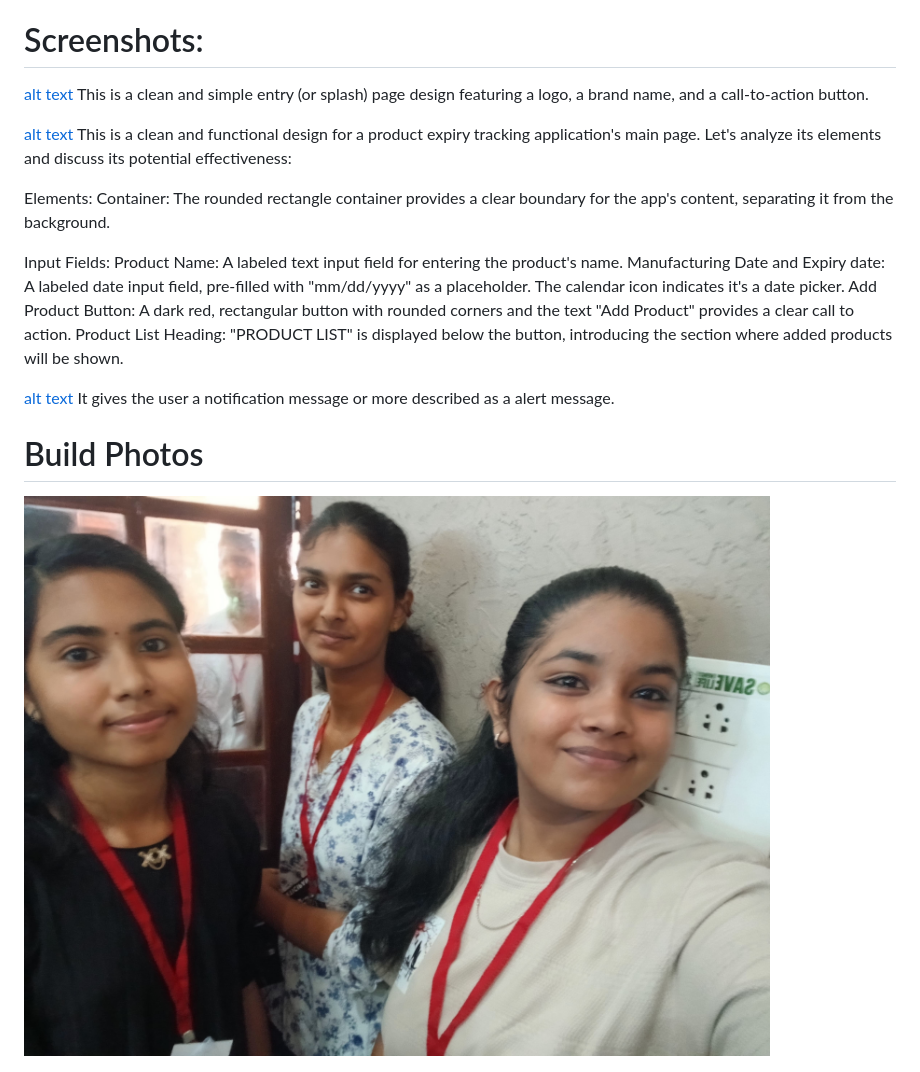
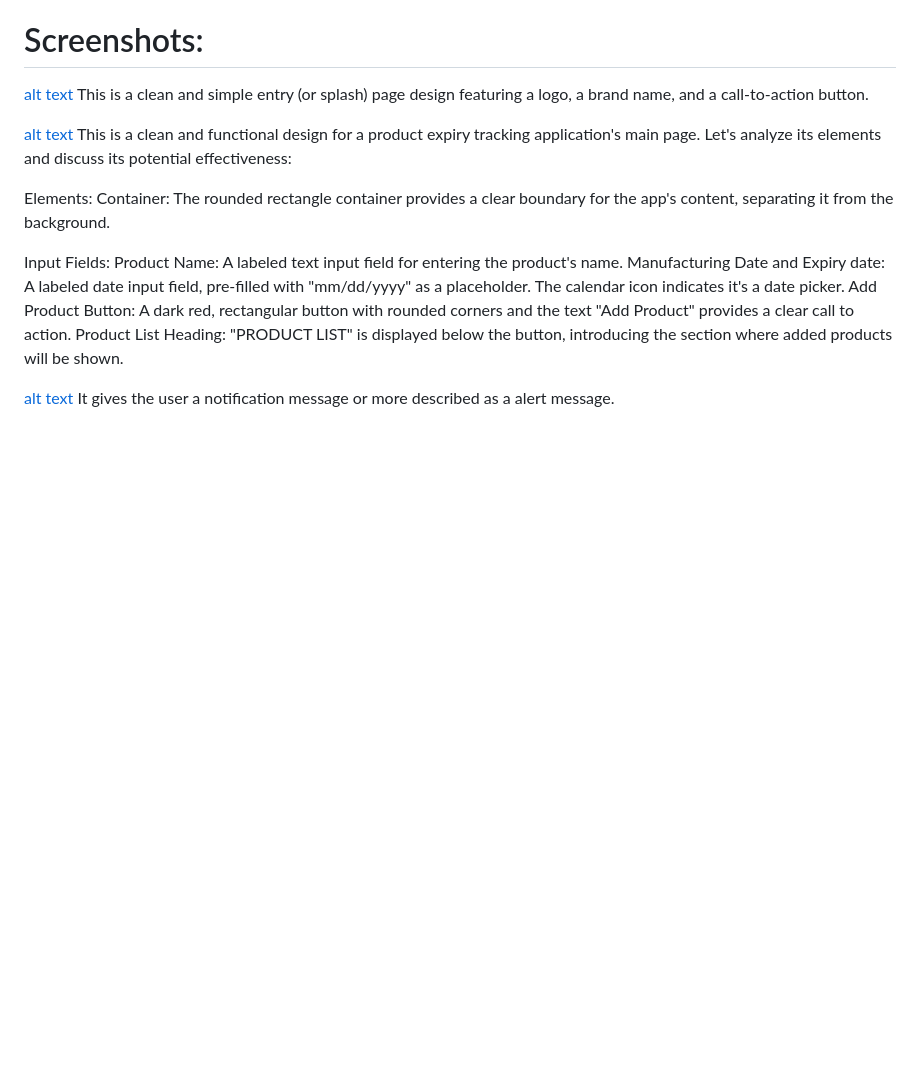
Before and after one commit to Malavika-Krishnan/Donna, a Markdown page: README.md, the part around the change. Rendered like a GitHub page; blank space fills up the shorter version.

```diff
--- a/README.md
+++ b/README.md
@@ -86,10 +86,6 @@ It gives the user a notification message or more described as a alert message.
 
 
 
-# Build Photos
-![alt text](TEAM.jpg)
-
-
 ![alt text](image.png)
 We prepared a UI/UX design for a brief idea and routemap to our main focus.
 
```
